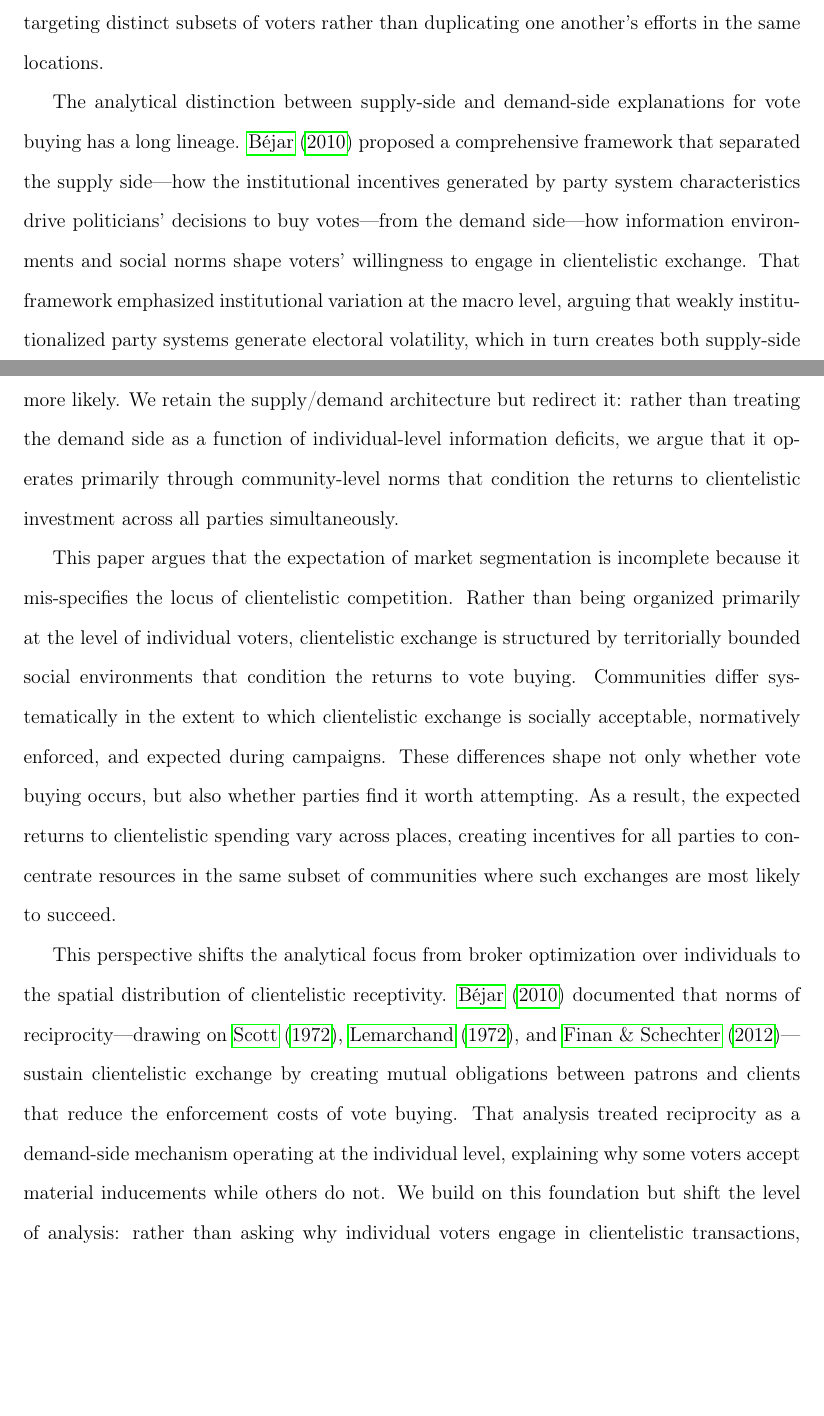
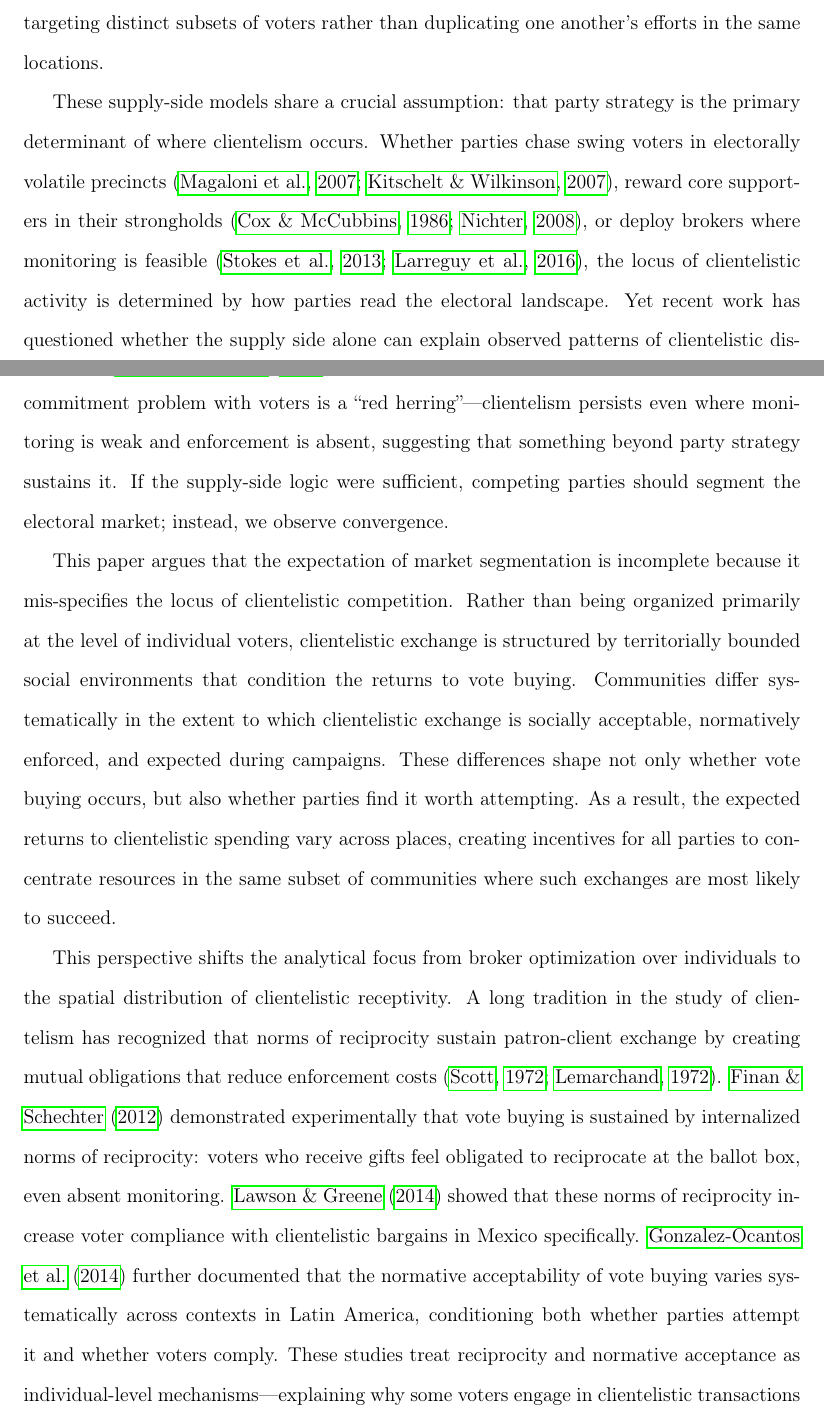
Before and after one commit to Sergio-Bejar/vote_buying_mexico, a LaTeX paper (paper1/manuscript/paper1.tex): two parts of pages 5 and 6 of 31 before the commit and two parts of pages 5 and 6 of 32 after it, joined at a grey line, cut so that both start at the same text, the shorter picture padded with empty space. Compiled offline with pdfLaTeX.

Commit message:
Rework theory to foreground supply-side logic and remove unpublished self-citation
- Remove Béjar (2010) dissertation citation throughout
- Reframe supply/demand distinction through published literature:
  Hicken & Nathan (2020), Kitschelt & Wilkinson (2007), Magaloni et al. (2007)
- Reciprocity/norms lineage now attributed to Scott (1972), Lemarchand (1972),
  Finan & Schechter (2012), Lawson & Greene (2014), Gonzalez-Ocantos et al. (2014)
- Volatility null framed against published PSI hypothesis, not own prior work
- Added inline citations for Aspinall & Berenschot (2019), Cohen et al. (2025),
  Gastev (2025)
- Recompiled PDF

Co-Authored-By: Claude Opus 4.6 (1M context) <noreply@anthropic.com>

```diff
--- a/paper1/manuscript/paper1.tex
+++ b/paper1/manuscript/paper1.tex
@@ -69,11 +69,11 @@ The paper makes three contributions. First, it provides the most granular empiri
 
 Why do competing parties concentrate vote buying in the same communities rather than segmenting the electoral market? Existing theories of clientelism provide a clear answer to a different question---which voters parties should target---but offer little guidance on \textit{where} clientelistic exchange should occur. The dominant frameworks treat vote buying as a problem of individual-level targeting in which parties, through brokers, allocate resources to voters who are most responsive to material inducements, whether swing voters \citep{stokes2005perverse, dixit1996determinants}, core supporters \citep{cox1986electoral, nichter2008vote}, or individuals embedded in monitorable networks \citep{stokes2013brokers, larreguy2016parties}. In these accounts, competition should induce differentiation: parties maximize returns by targeting distinct subsets of voters rather than duplicating one another's efforts in the same locations.
 
-The analytical distinction between supply-side and demand-side explanations for vote buying has a long lineage. \citet{bejar2010party} proposed a comprehensive framework that separated the supply side---how the institutional incentives generated by party system characteristics drive politicians' decisions to buy votes---from the demand side---how information environments and social norms shape voters' willingness to engage in clientelistic exchange. That framework emphasized institutional variation at the macro level, arguing that weakly institutionalized party systems generate electoral volatility, which in turn creates both supply-side incentives for politicians and demand-side conditions among voters that make vote buying more likely. We retain the supply/demand architecture but redirect it: rather than treating the demand side as a function of individual-level information deficits, we argue that it operates primarily through community-level norms that condition the returns to clientelistic investment across all parties simultaneously.
+These supply-side models share a crucial assumption: that party strategy is the primary determinant of where clientelism occurs. Whether parties chase swing voters in electorally volatile precincts \citep{magaloni2007clientelism, kitschelt2007patrons}, reward core supporters in their strongholds \citep{cox1986electoral, nichter2008vote}, or deploy brokers where monitoring is feasible \citep{stokes2013brokers, larreguy2016parties}, the locus of clientelistic activity is determined by how parties read the electoral landscape. Yet recent work has questioned whether the supply side alone can explain observed patterns of clientelistic distribution. \citet{hicken2020red} argue that the field's focus on how parties resolve the commitment problem with voters is a ``red herring''---clientelism persists even where monitoring is weak and enforcement is absent, suggesting that something beyond party strategy sustains it. If the supply-side logic were sufficient, competing parties should segment the electoral market; instead, we observe convergence.
 
 This paper argues that the expectation of market segmentation is incomplete because it mis-specifies the locus of clientelistic competition. Rather than being organized primarily at the level of individual voters, clientelistic exchange is structured by territorially bounded social environments that condition the returns to vote buying. Communities differ systematically in the extent to which clientelistic exchange is socially acceptable, normatively enforced, and expected during campaigns. These differences shape not only whether vote buying occurs, but also whether parties find it worth attempting. As a result, the expected returns to clientelistic spending vary across places, creating incentives for all parties to concentrate resources in the same subset of communities where such exchanges are most likely to succeed.
 
-This perspective shifts the analytical focus from broker optimization over individuals to the spatial distribution of clientelistic receptivity. \citet{bejar2010party} documented that norms of reciprocity---drawing on \citet{scott1972patron}, \citet{lemarchand1972political}, and \citet{finan2012information}---sustain clientelistic exchange by creating mutual obligations between patrons and clients that reduce the enforcement costs of vote buying. That analysis treated reciprocity as a demand-side mechanism operating at the individual level, explaining why some voters accept material inducements while others do not. We build on this foundation but shift the level of analysis: rather than asking why individual voters engage in clientelistic transactions, we ask why certain communities sustain them across all parties. The norms of reciprocity, tolerance of material exchange, and expectations of campaign-season distribution that \citet{bejar2010party} identified as individual-level demand factors are, we argue, properties of places---socially transmitted, locally enforced, and geographically bounded. When these norms are strong, vote buying becomes a reliable strategy for \textit{any} party willing to invest; when they are absent, the same resources yield lower and more uncertain returns. Because these features are properties of the community rather than of any particular party, they generate common targeting incentives: even in the absence of coordination, competing parties converge on the same locations.
+This perspective shifts the analytical focus from broker optimization over individuals to the spatial distribution of clientelistic receptivity. A long tradition in the study of clientelism has recognized that norms of reciprocity sustain patron-client exchange by creating mutual obligations that reduce enforcement costs \citep{scott1972patron, lemarchand1972political}. \citet{finan2012information} demonstrated experimentally that vote buying is sustained by internalized norms of reciprocity: voters who receive gifts feel obligated to reciprocate at the ballot box, even absent monitoring. \citet{lawson2014making} showed that these norms of reciprocity increase voter compliance with clientelistic bargains in Mexico specifically. \citet{gonzalezocantos2014conditionality} further documented that the normative acceptability of vote buying varies systematically across contexts in Latin America, conditioning both whether parties attempt it and whether voters comply. These studies treat reciprocity and normative acceptance as individual-level mechanisms---explaining why some voters engage in clientelistic transactions while others do not. We build on this foundation but shift the level of analysis: rather than asking why individual voters accept material inducements, we ask why certain communities sustain clientelistic exchange across all parties. Norms of reciprocity, tolerance of material exchange, and expectations of campaign-season distribution are, we argue, properties of places---socially transmitted, locally enforced, and geographically bounded \citep[see also][]{aspinall2019democracy, cohen2025vote}. When these norms are strong, vote buying becomes a reliable strategy for \textit{any} party willing to invest; when they are absent, the same resources yield lower and more uncertain returns. Because these features are properties of the community rather than of any particular party, they generate common supply-side incentives: even in the absence of coordination, competing parties converge on the same locations because the expected returns to clientelistic spending are highest where community receptivity is strongest.
 
 From this argument follow three observable implications. First, if clientelism is organized at the community level, variation in vote buying exposure should be disproportionately \textit{between} rather than \textit{within} communities. Individuals residing in the same locality should exhibit similar exposure to clientelistic offers regardless of their personal characteristics. Second, convergence across parties should not be fully explained by observable electoral signals such as vote shares, incumbency, or programmatic targeting. If parties independently target communities based on shared observables, conditioning on those factors should eliminate cross-party correlation in vote buying. Third, if community-level demand underlies convergence, indicators of normative acceptance of vote buying should predict both where clientelism is concentrated and which individuals receive offers within those areas.
 
```
Also changed, not shown: paper1/manuscript/paper1.pdf, paper1/manuscript/paper1.tex (5 more changed lines).
